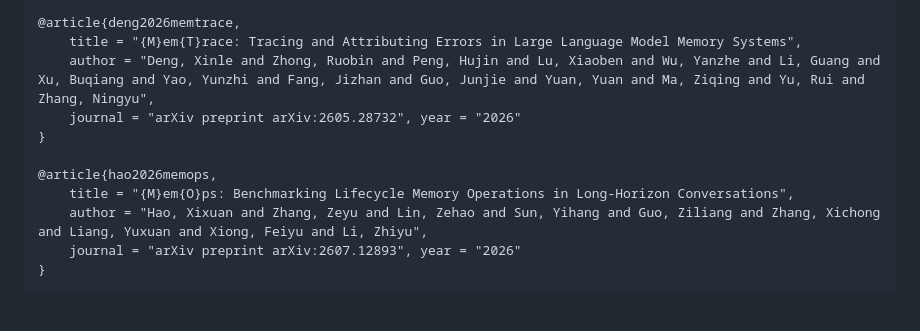
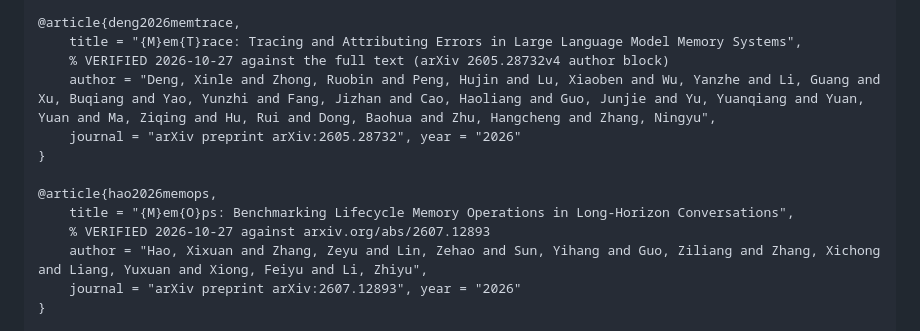
Before and after one commit to njuer-bin/memory-failure-attribution, a Markdown page: docs/paper/related_work_notes_2026-10-27.md, the part around one of its changes. GitHub-like rendering; blank space fills up the shorter version.

```diff
--- a/docs/paper/related_work_notes_2026-10-27.md
+++ b/docs/paper/related_work_notes_2026-10-27.md
@@ -132,12 +132,14 @@
 
 @article{deng2026memtrace,
     title = "{M}em{T}race: Tracing and Attributing Errors in Large Language Model Memory Systems",
-    author = "Deng, Xinle and Zhong, Ruobin and Peng, Hujin and Lu, Xiaoben and Wu, Yanzhe and Li, Guang and Xu, Buqiang and Yao, Yunzhi and Fang, Jizhan and Guo, Junjie and Yuan, Yuan and Ma, Ziqing and Yu, Rui and Zhang, Ningyu",
+    % VERIFIED 2026-10-27 against the full text (arXiv 2605.28732v4 author block)
+    author = "Deng, Xinle and Zhong, Ruobin and Peng, Hujin and Lu, Xiaoben and Wu, Yanzhe and Li, Guang and Xu, Buqiang and Yao, Yunzhi and Fang, Jizhan and Cao, Haoliang and Guo, Junjie and Yu, Yuanqiang and Yuan, Yuan and Ma, Ziqing and Hu, Rui and Dong, Baohua and Zhu, Hangcheng and Zhang, Ningyu",
     journal = "arXiv preprint arXiv:2605.28732", year = "2026"
 }
 
 @article{hao2026memops,
     title = "{M}em{O}ps: Benchmarking Lifecycle Memory Operations in Long-Horizon Conversations",
+    % VERIFIED 2026-10-27 against arxiv.org/abs/2607.12893
     author = "Hao, Xixuan and Zhang, Zeyu and Lin, Zehao and Sun, Yihang and Guo, Ziliang and Zhang, Xichong and Liang, Yuxuan and Xiong, Feiyu and Li, Zhiyu",
     journal = "arXiv preprint arXiv:2607.12893", year = "2026"
 }
```
Also changed, not shown: other parts of docs/paper/related_work_notes_2026-10-27.md (+38 -23 lines), docs/paper/manuscript.md (+10 -9 lines).
